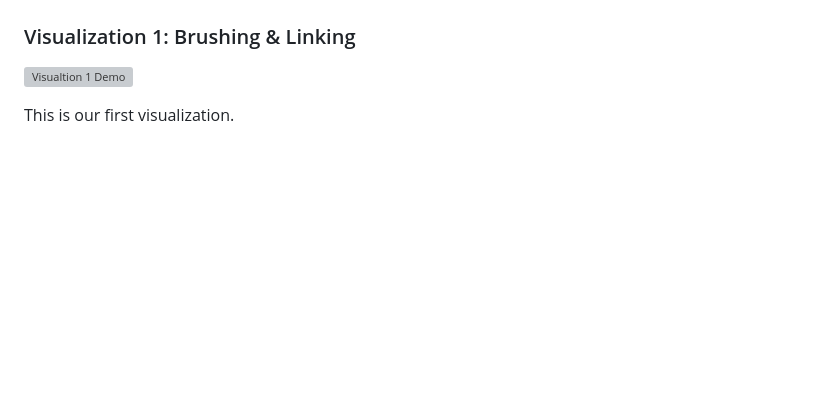
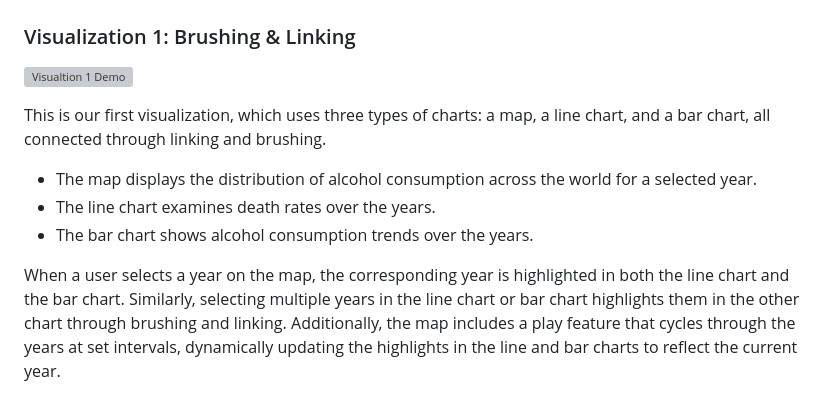
Before and after one commit to DeborahEngelberg/COSI116A-Brandeis-InfoVis-Fall23.github.io, a Markdown page: README.md, the part around the change. Rendered like a GitHub page; blank space fills up the shorter version; grey boxes are pictures that could not be loaded.

```diff
--- a/README.md
+++ b/README.md
@@ -59,4 +59,11 @@ For the data cleaning we used Python's Panadas library. We combined four dataset
 ### Visualization 1: Brushing & Linking
 ![Visualtion 1 Demo](Images/vis1demo.gif)
 
-This is our first visualization.
+This is our first visualization, which uses three types of charts: a map, a line chart, and a bar chart, all connected through linking and brushing.
+
+* The map displays the distribution of alcohol consumption across the world for a selected year.
+* The line chart examines death rates over the years.
+* The bar chart shows alcohol consumption trends over the years.
+
+When a user selects a year on the map, the corresponding year is highlighted in both the line chart and the bar chart. Similarly, selecting multiple years in the line chart or bar chart highlights them in the other chart through brushing and linking.
+Additionally, the map includes a play feature that cycles through the years at set intervals, dynamically updating the highlights in the line and bar charts to reflect the current year.
```
